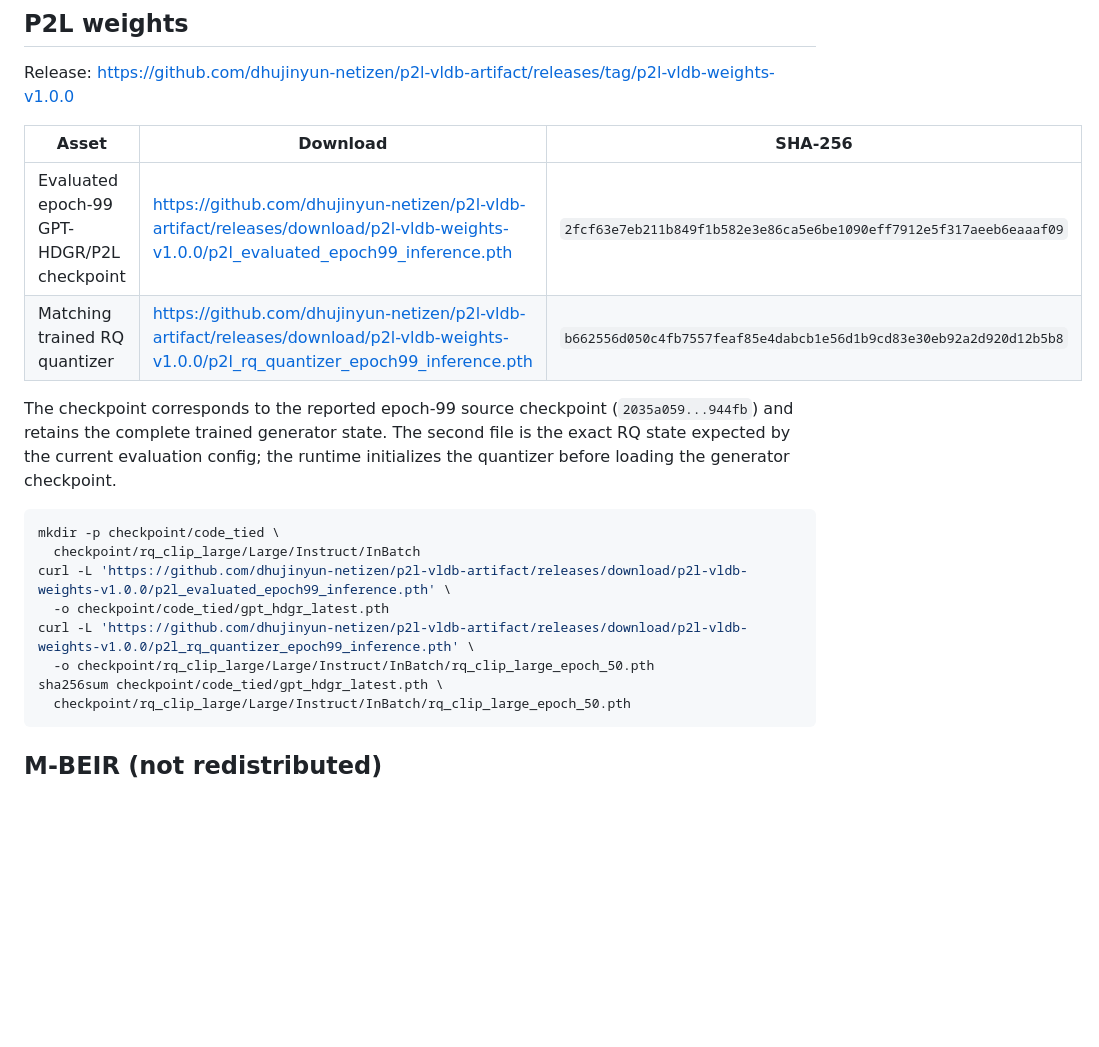
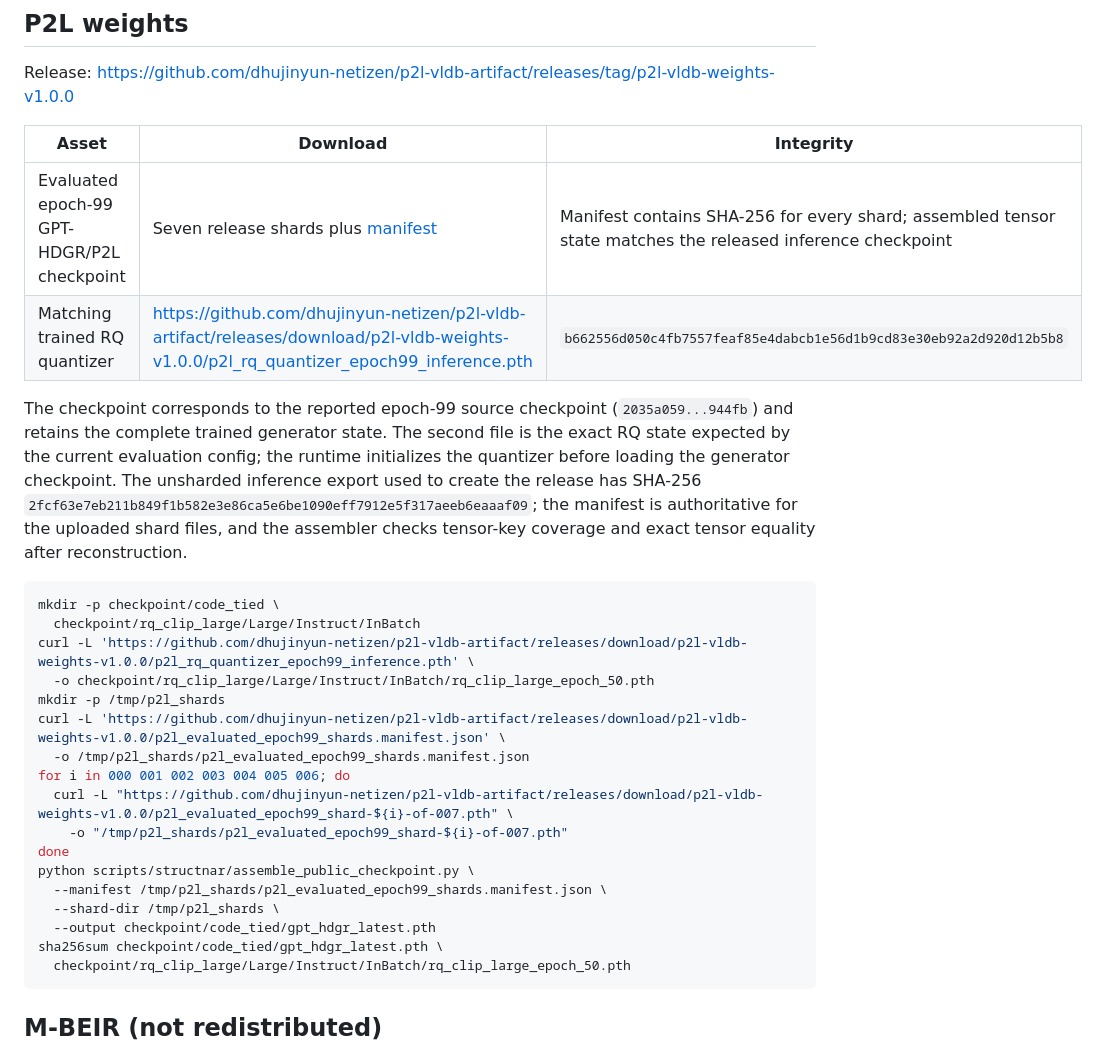
Before and after one commit to dhujinyun-netizen/p2l-vldb-artifact, a Markdown page: docs/P2L_PUBLIC_ASSETS.md, the part around the change. GitHub-like rendering; blank space fills up the shorter version.

Commit message:
Update P2L weight downloads for sharded checkpoint release

````diff
--- a/docs/P2L_PUBLIC_ASSETS.md
+++ b/docs/P2L_PUBLIC_ASSETS.md
@@ -7,23 +7,36 @@ no optimizer, scheduler, or scaler state.
 
 Release: <https://github.com/dhujinyun-netizen/p2l-vldb-artifact/releases/tag/p2l-vldb-weights-v1.0.0>
 
-| Asset | Download | SHA-256 |
+| Asset | Download | Integrity |
 |---|---|---|
-| Evaluated epoch-99 GPT-HDGR/P2L checkpoint | <https://github.com/dhujinyun-netizen/p2l-vldb-artifact/releases/download/p2l-vldb-weights-v1.0.0/p2l_evaluated_epoch99_inference.pth> | `2fcf63e7eb211b849f1b582e3e86ca5e6be1090eff7912e5f317aeeb6eaaaf09` |
+| Evaluated epoch-99 GPT-HDGR/P2L checkpoint | Seven release shards plus [manifest](https://github.com/dhujinyun-netizen/p2l-vldb-artifact/releases/download/p2l-vldb-weights-v1.0.0/p2l_evaluated_epoch99_shards.manifest.json) | Manifest contains SHA-256 for every shard; assembled tensor state matches the released inference checkpoint |
 | Matching trained RQ quantizer | <https://github.com/dhujinyun-netizen/p2l-vldb-artifact/releases/download/p2l-vldb-weights-v1.0.0/p2l_rq_quantizer_epoch99_inference.pth> | `b662556d050c4fb7557feaf85e4dabcb1e56d1b9cd83e30eb92a2d920d12b5b8` |
 
 The checkpoint corresponds to the reported epoch-99 source checkpoint
 (`2035a059...944fb`) and retains the complete trained generator state. The
 second file is the exact RQ state expected by the current evaluation config;
 the runtime initializes the quantizer before loading the generator checkpoint.
+The unsharded inference export used to create the release has SHA-256
+`2fcf63e7eb211b849f1b582e3e86ca5e6be1090eff7912e5f317aeeb6eaaaf09`; the
+manifest is authoritative for the uploaded shard files, and the assembler
+checks tensor-key coverage and exact tensor equality after reconstruction.
 
 ```bash
 mkdir -p checkpoint/code_tied \
   checkpoint/rq_clip_large/Large/Instruct/InBatch
-curl -L 'https://github.com/dhujinyun-netizen/p2l-vldb-artifact/releases/download/p2l-vldb-weights-v1.0.0/p2l_evaluated_epoch99_inference.pth' \
-  -o checkpoint/code_tied/gpt_hdgr_latest.pth
 curl -L 'https://github.com/dhujinyun-netizen/p2l-vldb-artifact/releases/download/p2l-vldb-weights-v1.0.0/p2l_rq_quantizer_epoch99_inference.pth' \
   -o checkpoint/rq_clip_large/Large/Instruct/InBatch/rq_clip_large_epoch_50.pth
+mkdir -p /tmp/p2l_shards
+curl -L 'https://github.com/dhujinyun-netizen/p2l-vldb-artifact/releases/download/p2l-vldb-weights-v1.0.0/p2l_evaluated_epoch99_shards.manifest.json' \
+  -o /tmp/p2l_shards/p2l_evaluated_epoch99_shards.manifest.json
+for i in 000 001 002 003 004 005 006; do
+  curl -L "https://github.com/dhujinyun-netizen/p2l-vldb-artifact/releases/download/p2l-vldb-weights-v1.0.0/p2l_evaluated_epoch99_shard-${i}-of-007.pth" \
+    -o "/tmp/p2l_shards/p2l_evaluated_epoch99_shard-${i}-of-007.pth"
+done
+python scripts/structnar/assemble_public_checkpoint.py \
+  --manifest /tmp/p2l_shards/p2l_evaluated_epoch99_shards.manifest.json \
+  --shard-dir /tmp/p2l_shards \
+  --output checkpoint/code_tied/gpt_hdgr_latest.pth
 sha256sum checkpoint/code_tied/gpt_hdgr_latest.pth \
   checkpoint/rq_clip_large/Large/Instruct/InBatch/rq_clip_large_epoch_50.pth
 ```
````
